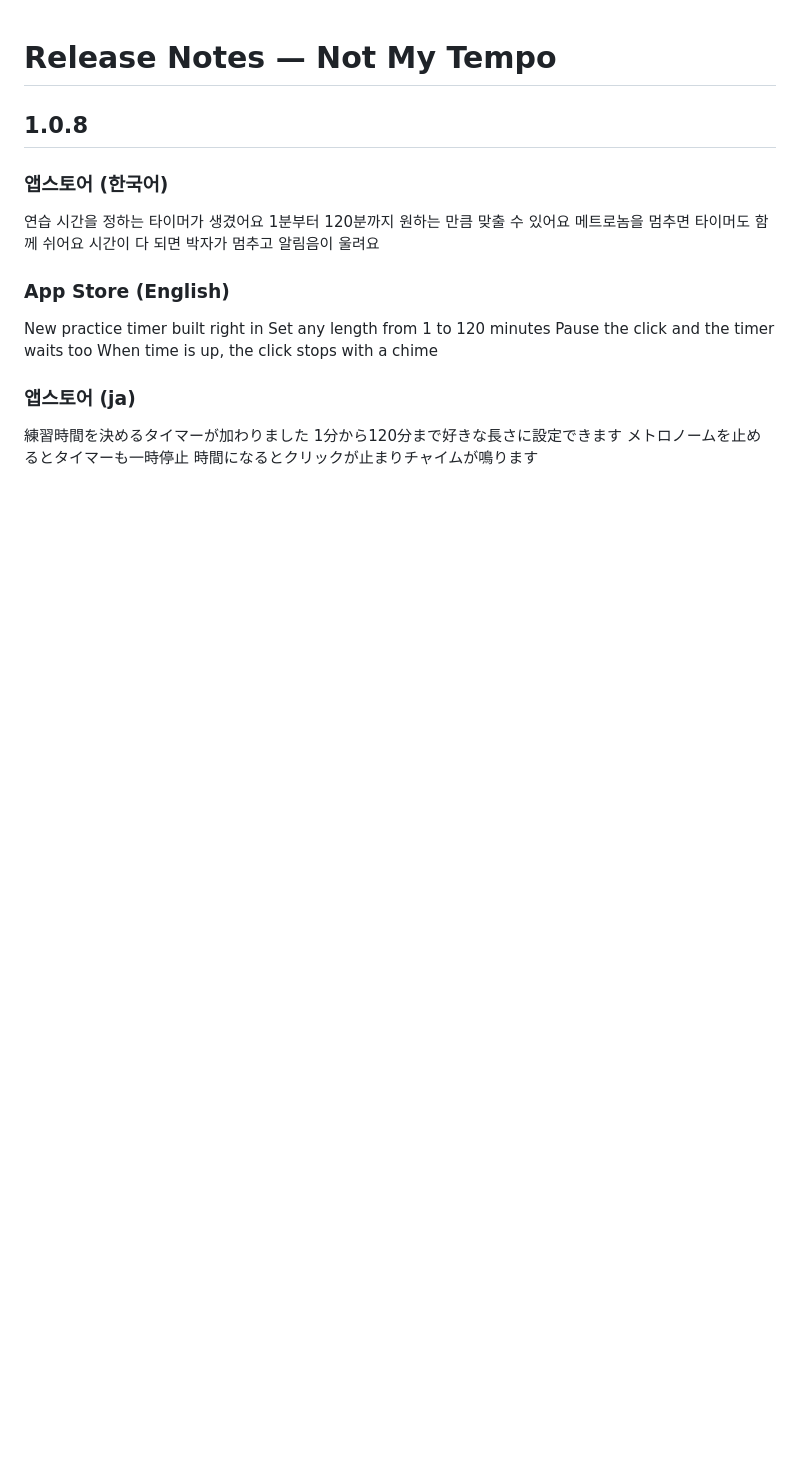
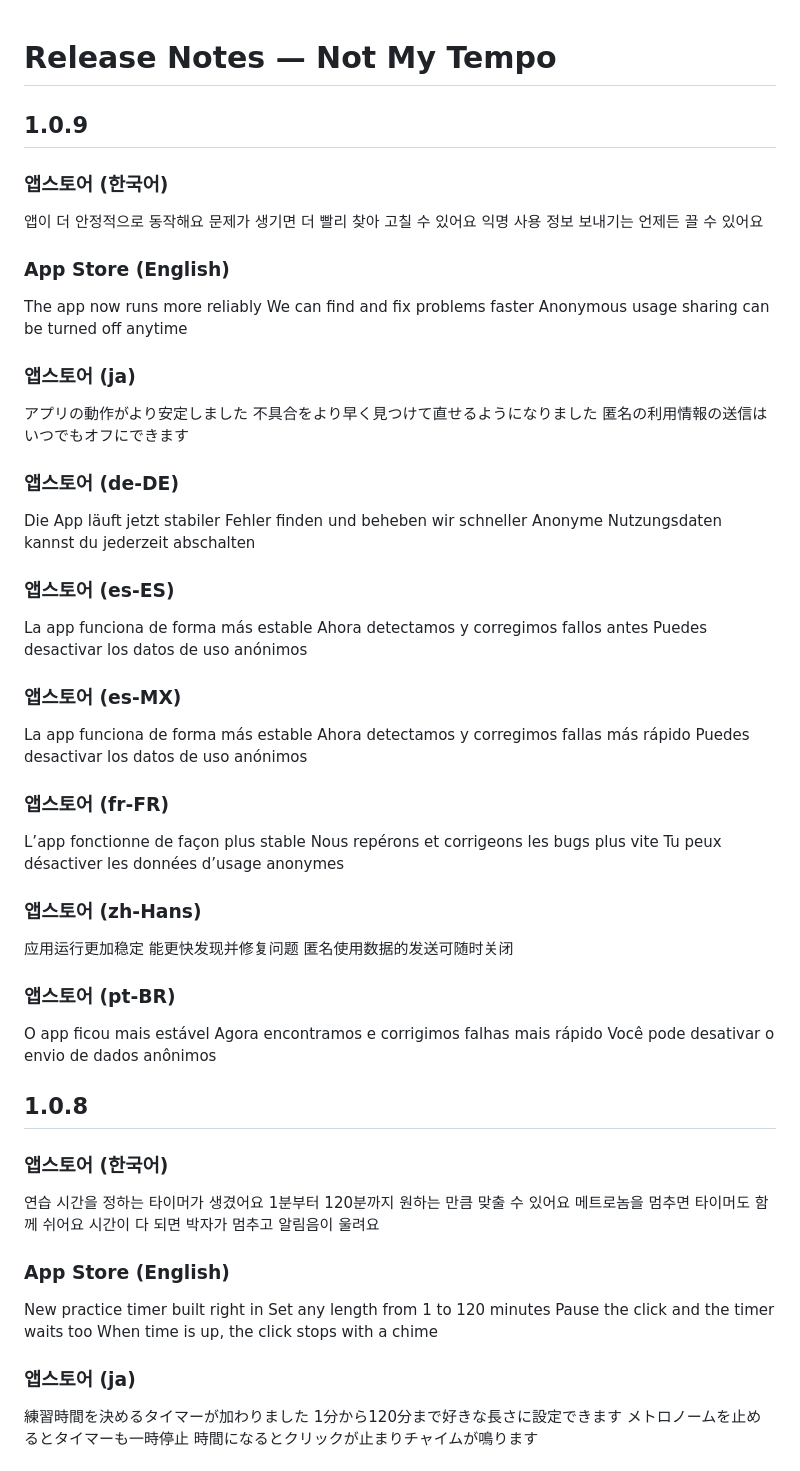
Before and after one commit to M1zz/HandsFreeMetronome, a Markdown page: RELEASE_NOTES.md, the part around the change. GitHub-like rendering; blank space fills up the shorter version.

Commit message:
docs: 1.0.9 릴리즈노트 — 안정성 개선
Co-Authored-By: Claude Opus 5.5 <noreply@anthropic.com>

```diff
--- a/RELEASE_NOTES.md
+++ b/RELEASE_NOTES.md
@@ -1,4 +1,60 @@
 # Release Notes — Not My Tempo
+
+## 1.0.9
+
+### 앱스토어 (한국어)
+
+앱이 더 안정적으로 동작해요
+문제가 생기면 더 빨리 찾아 고칠 수 있어요
+익명 사용 정보 보내기는 언제든 끌 수 있어요
+
+### App Store (English)
+
+The app now runs more reliably
+We can find and fix problems faster
+Anonymous usage sharing can be turned off anytime
+
+### 앱스토어 (ja)
+
+アプリの動作がより安定しました
+不具合をより早く見つけて直せるようになりました
+匿名の利用情報の送信はいつでもオフにできます
+
+### 앱스토어 (de-DE)
+
+Die App läuft jetzt stabiler
+Fehler finden und beheben wir schneller
+Anonyme Nutzungsdaten kannst du jederzeit abschalten
+
+### 앱스토어 (es-ES)
+
+La app funciona de forma más estable
+Ahora detectamos y corregimos fallos antes
+Puedes desactivar los datos de uso anónimos
+
+### 앱스토어 (es-MX)
+
+La app funciona de forma más estable
+Ahora detectamos y corregimos fallas más rápido
+Puedes desactivar los datos de uso anónimos
+
+### 앱스토어 (fr-FR)
+
+L’app fonctionne de façon plus stable
+Nous repérons et corrigeons les bugs plus vite
+Tu peux désactiver les données d’usage anonymes
+
+### 앱스토어 (zh-Hans)
+
+应用运行更加稳定
+能更快发现并修复问题
+匿名使用数据的发送可随时关闭
+
+### 앱스토어 (pt-BR)
+
+O app ficou mais estável
+Agora encontramos e corrigimos falhas mais rápido
+Você pode desativar o envio de dados anônimos
 
 ## 1.0.8
 
```
